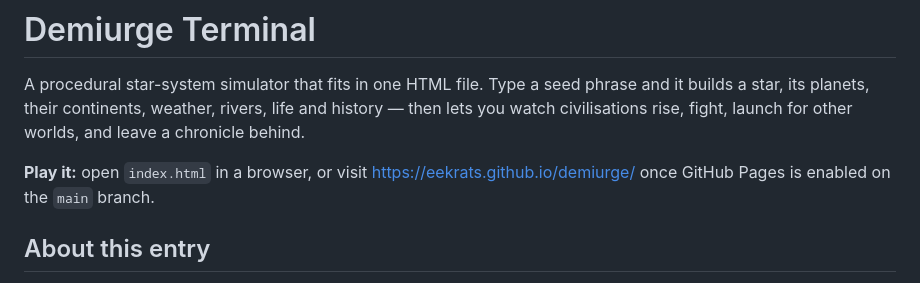
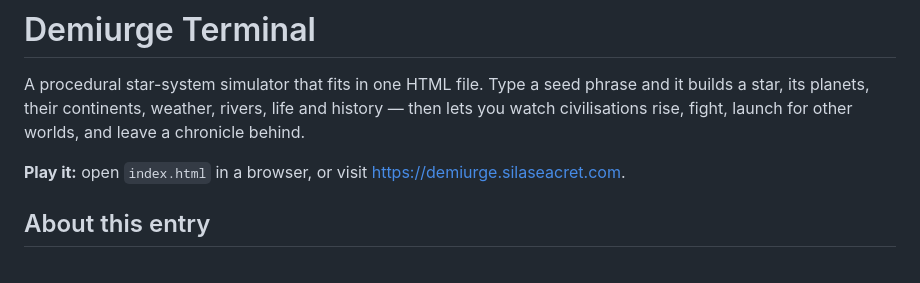
Before and after one commit to EekRats/demiurge, a Markdown page: README.md, the part around the change. GitHub-like rendering.

Commit message:
Changed site to demiurge.silaseacret.com

```diff
--- a/README.md
+++ b/README.md
@@ -2,7 +2,7 @@
 
 A procedural star-system simulator that fits in one HTML file. Type a seed phrase and it builds a star, its planets, their continents, weather, rivers, life and history — then lets you watch civilisations rise, fight, launch for other worlds, and leave a chronicle behind.
 
-**Play it:** open `index.html` in a browser, or visit https://eekrats.github.io/demiurge/ once GitHub Pages is enabled on the `main` branch.
+**Play it:** open `index.html` in a browser, or visit https://demiurge.silaseacret.com.
 
 ## About this entry
 
```
